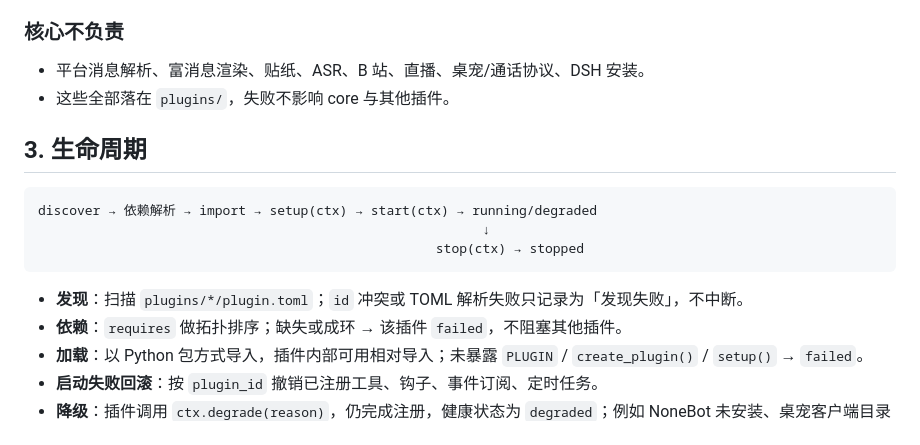
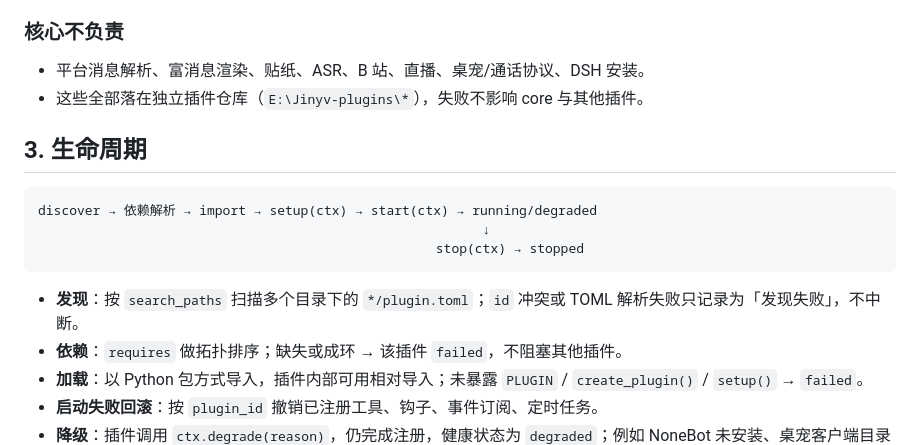
Before and after one commit to YVFENGXS/Jinyv-memory, a Markdown page: docs/architecture.md, the part around the change. GitHub-like rendering.

````diff
--- a/docs/architecture.md
+++ b/docs/architecture.md
@@ -53,7 +53,7 @@ dsh 不在此目录：它是 JS/cordis 特殊插件，源码留在用户 zip / `
 
 ### 核心不负责
 - 平台消息解析、富消息渲染、贴纸、ASR、B 站、直播、桌宠/通话协议、DSH 安装。
-- 这些全部落在 `plugins/`，失败不影响 core 与其他插件。
+- 这些全部落在独立插件仓库（`E:\Jinyv-plugins\*`），失败不影响 core 与其他插件。
 
 ## 3. 生命周期
 
@@ -63,7 +63,7 @@ discover → 依赖解析 → import → setup(ctx) → start(ctx) → running/d
                                                    stop(ctx) → stopped
 ```
 
-- **发现**：扫描 `plugins/*/plugin.toml`；`id` 冲突或 TOML 解析失败只记录为「发现失败」，不中断。
+- **发现**：按 `search_paths` 扫描多个目录下的 `*/plugin.toml`；`id` 冲突或 TOML 解析失败只记录为「发现失败」，不中断。
 - **依赖**：`requires` 做拓扑排序；缺失或成环 → 该插件 `failed`，不阻塞其他插件。
 - **加载**：以 Python 包方式导入，插件内部可用相对导入；未暴露 `PLUGIN` / `create_plugin()` / `setup()` → `failed`。
 - **启动失败回滚**：按 `plugin_id` 撤销已注册工具、钩子、事件订阅、定时任务。
````
Also changed, not shown: docs/migration.md (+3 -3 lines).
